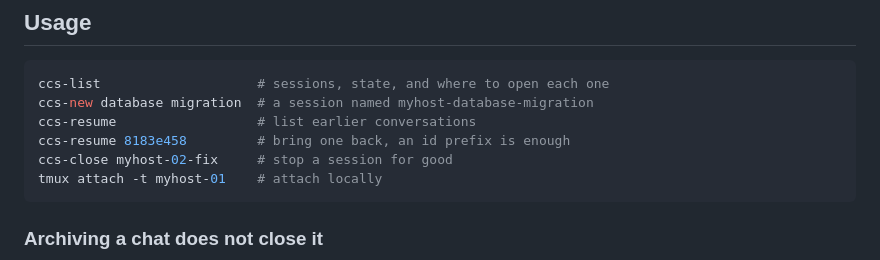
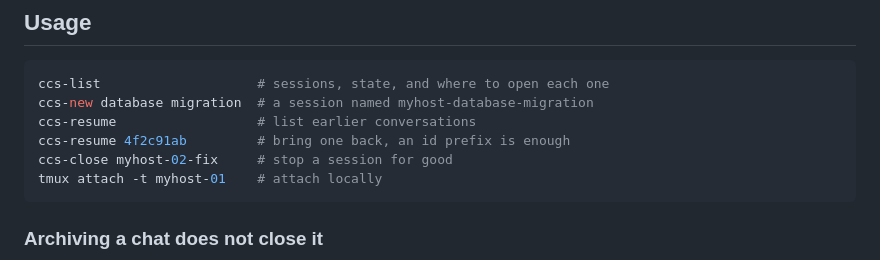
Before and after one commit to heyobi/claude-code-server, a Markdown page: README.md, the part around the change. Drawn GitHub-style.

Commit message:
Use a made-up session id in the README example
The previous one was copied from a real machine while writing the docs.

````diff
--- a/README.md
+++ b/README.md
@@ -85,7 +85,7 @@ step exists and why it must not be automated.
 ccs-list                    # sessions, state, and where to open each one
 ccs-new database migration  # a session named myhost-database-migration
 ccs-resume                  # list earlier conversations
-ccs-resume 8183e458         # bring one back, an id prefix is enough
+ccs-resume 4f2c91ab         # bring one back, an id prefix is enough
 ccs-close myhost-02-fix     # stop a session for good
 tmux attach -t myhost-01    # attach locally
 ```
````
